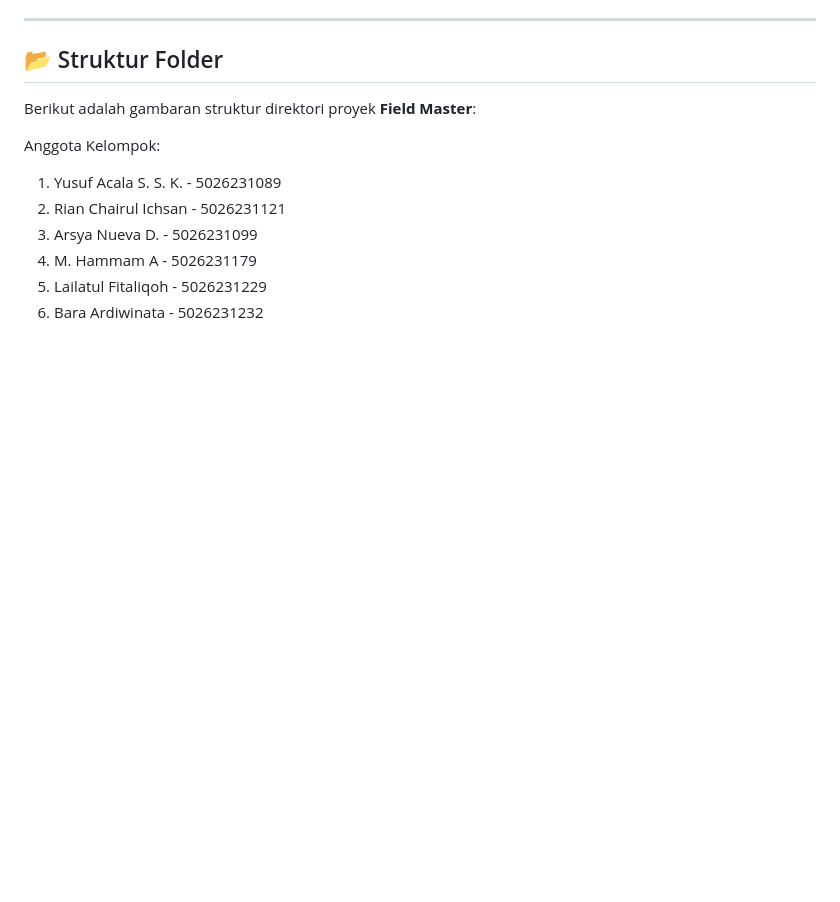
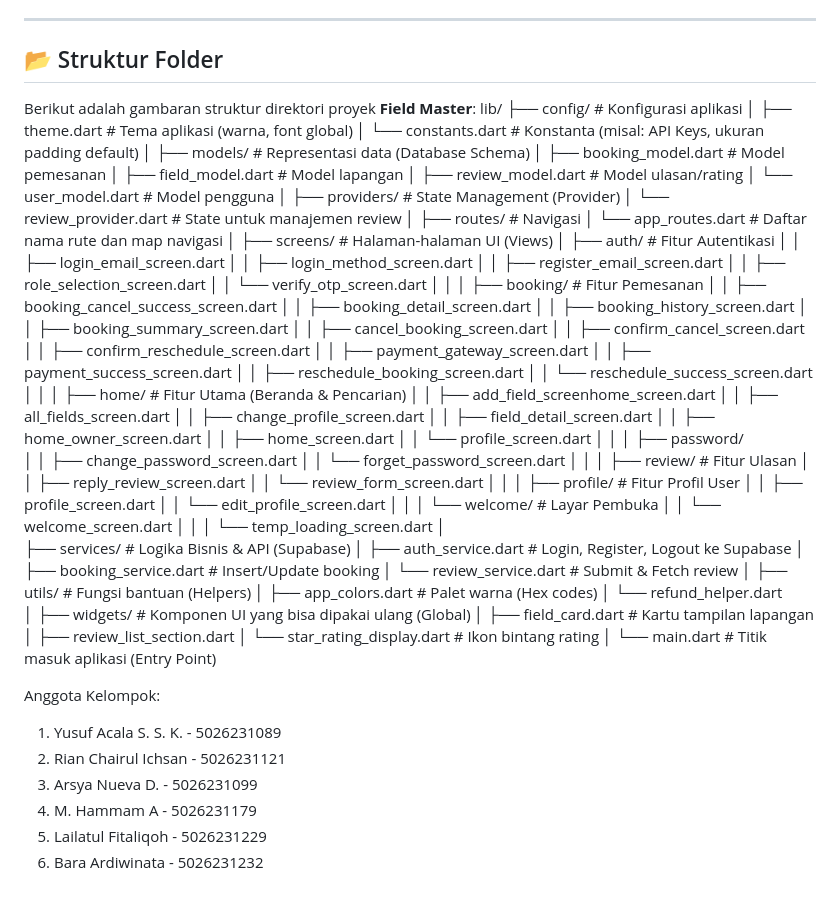
Before and after one commit to arsyanueva/tekber7, a Markdown page: README.md, the part around the change. Drawn GitHub-style; blank space fills up the shorter version.

```diff
--- a/README.md
+++ b/README.md
@@ -82,7 +82,85 @@ Sebelum memulai, pastikan telah menginstal:
 ## 📂 Struktur Folder
 
 Berikut adalah gambaran struktur direktori proyek **Field Master**:
-
+lib/
+├── config/                  # Konfigurasi aplikasi
+│   ├── theme.dart           # Tema aplikasi (warna, font global)
+│   └── constants.dart       # Konstanta (misal: API Keys, ukuran padding default)
+│
+├── models/                  # Representasi data (Database Schema)
+│   ├── booking_model.dart   # Model pemesanan
+│   ├── field_model.dart     # Model lapangan
+│   ├── review_model.dart    # Model ulasan/rating
+│   └── user_model.dart      # Model pengguna
+│
+├── providers/               # State Management (Provider)
+│   └── review_provider.dart # State untuk manajemen review
+│
+├── routes/                  # Navigasi
+│   └── app_routes.dart      # Daftar nama rute dan map navigasi
+│
+├── screens/                 # Halaman-halaman UI (Views)
+│   ├── auth/                # Fitur Autentikasi
+│   │   ├── login_email_screen.dart
+│   │   ├── login_method_screen.dart
+│   │   ├── register_email_screen.dart
+│   │   ├── role_selection_screen.dart
+│   │   └── verify_otp_screen.dart
+│   │
+│   ├── booking/             # Fitur Pemesanan
+│   │   ├── booking_cancel_success_screen.dart
+│   │   ├── booking_detail_screen.dart
+│   │   ├── booking_history_screen.dart
+│   │   ├── booking_summary_screen.dart
+│   │   ├── cancel_booking_screen.dart
+│   │   ├── confirm_cancel_screen.dart
+│   │   ├── confirm_reschedule_screen.dart
+│   │   ├── payment_gateway_screen.dart
+│   │   ├── payment_success_screen.dart
+│   │   ├── reschedule_booking_screen.dart
+│   │   └── reschedule_success_screen.dart
+│   │
+│   ├── home/                # Fitur Utama (Beranda & Pencarian)
+│   │   ├── add_field_screenhome_screen.dart
+│   │   ├── all_fields_screen.dart
+│   │   ├── change_profile_screen.dart
+│   │   ├── field_detail_screen.dart
+│   │   ├── home_owner_screen.dart
+│   │   ├── home_screen.dart
+│   │   └── profile_screen.dart
+│   │
+│   ├── password/
+│   │   ├── change_password_screen.dart
+│   │   └── forget_password_screen.dart
+│   │
+│   ├── review/              # Fitur Ulasan
+│   │   ├── reply_review_screen.dart
+│   │   └── review_form_screen.dart
+│   │
+│   ├── profile/             # Fitur Profil User
+│   │   ├── profile_screen.dart
+│   │   └── edit_profile_screen.dart
+│   │
+│   └── welcome/             # Layar Pembuka
+│   │  └── welcome_screen.dart
+│   │
+│   └── temp_loading_screen.dart
+│
+├── services/                # Logika Bisnis & API (Supabase)
+│   ├── auth_service.dart    # Login, Register, Logout ke Supabase
+│   ├── booking_service.dart # Insert/Update booking
+│   └── review_service.dart  # Submit & Fetch review
+│
+├── utils/                   # Fungsi bantuan (Helpers)
+│   ├── app_colors.dart      # Palet warna (Hex codes)
+│   └── refund_helper.dart
+│
+├── widgets/                 # Komponen UI yang bisa dipakai ulang (Global)
+│   ├── field_card.dart      # Kartu tampilan lapangan
+│   ├── review_list_section.dart
+│   └── star_rating_display.dart     # Ikon bintang rating
+│
+└── main.dart                # Titik masuk aplikasi (Entry Point)
 
 
 Anggota Kelompok:
```
